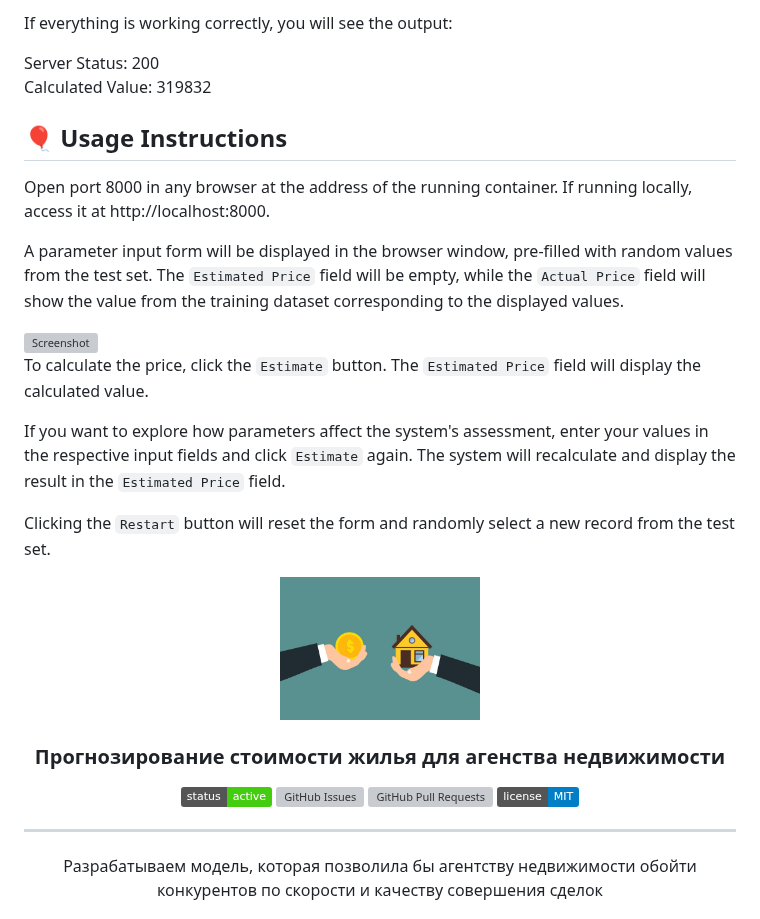
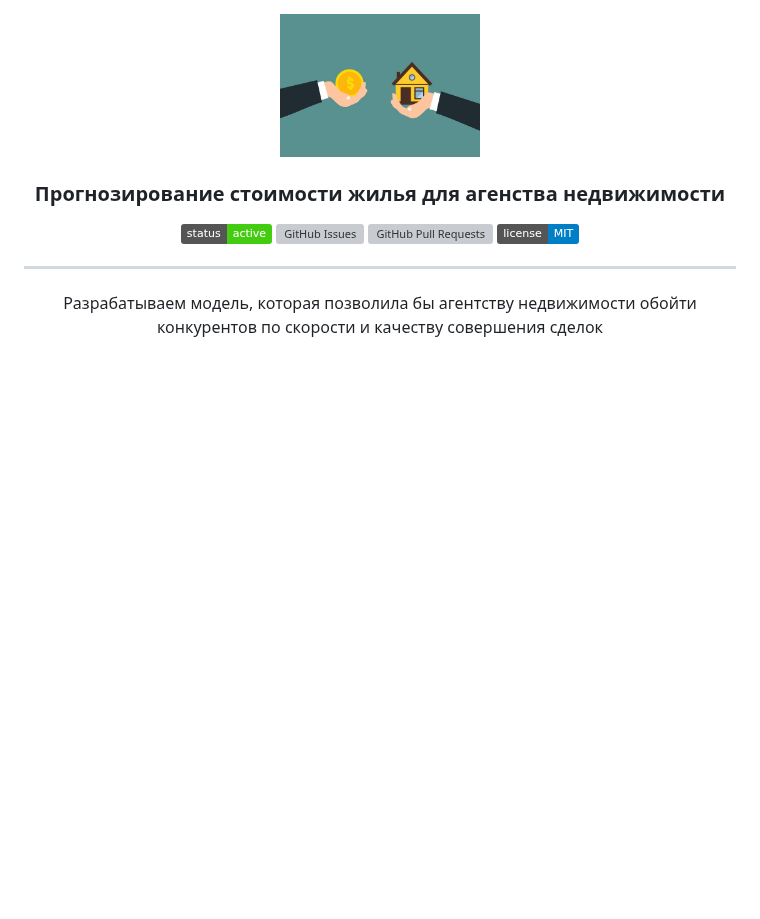
Before and after one commit to avsavin/project-d, a Markdown page: README.md, the part around the change. GitHub-like rendering; badges without logos; blank space fills up the shorter version; grey boxes are pictures that could not be loaded.

```diff
--- a/README.md
+++ b/README.md
@@ -1,25 +1,3 @@
-If everything is working correctly, you will see the output:
-
-Server Status: 200<br>
-Calculated Value: 319832
-
-
-## 🎈 Usage Instructions <a name="usage"></a>
-
-Open port 8000 in any browser at the address of the running container. If running locally, access it at http://localhost:8000.
-
-A parameter input form will be displayed in the browser window, pre-filled with random values from the test set. The `Estimated Price` field will be empty, while the `Actual Price` field will show the value from the training dataset corresponding to the displayed values.
-
-<img width="368" alt="Screenshot" src="https://github.com/avsavin/project-d/assets/20927398/fd347486-c5bf-4d8d-a696-28f31cbd66e5">
-
-To calculate the price, click the `Estimate` button. The `Estimated Price` field will display the calculated value.
-
-If you want to explore how parameters affect the system's assessment, enter your values in the respective input fields and click `Estimate` again. The system will recalculate and display the result in the `Estimated Price` field.
-
-Clicking the `Restart` button will reset the form and randomly select a new record from the test set.
-
-
-
 <p align="center">
   <a href="https://github.com/avsavin/project-d" rel="noopener">
  <img width=200px height=200px src="buy-6971881_1280.jpg" alt="Project logo"></a>
```
